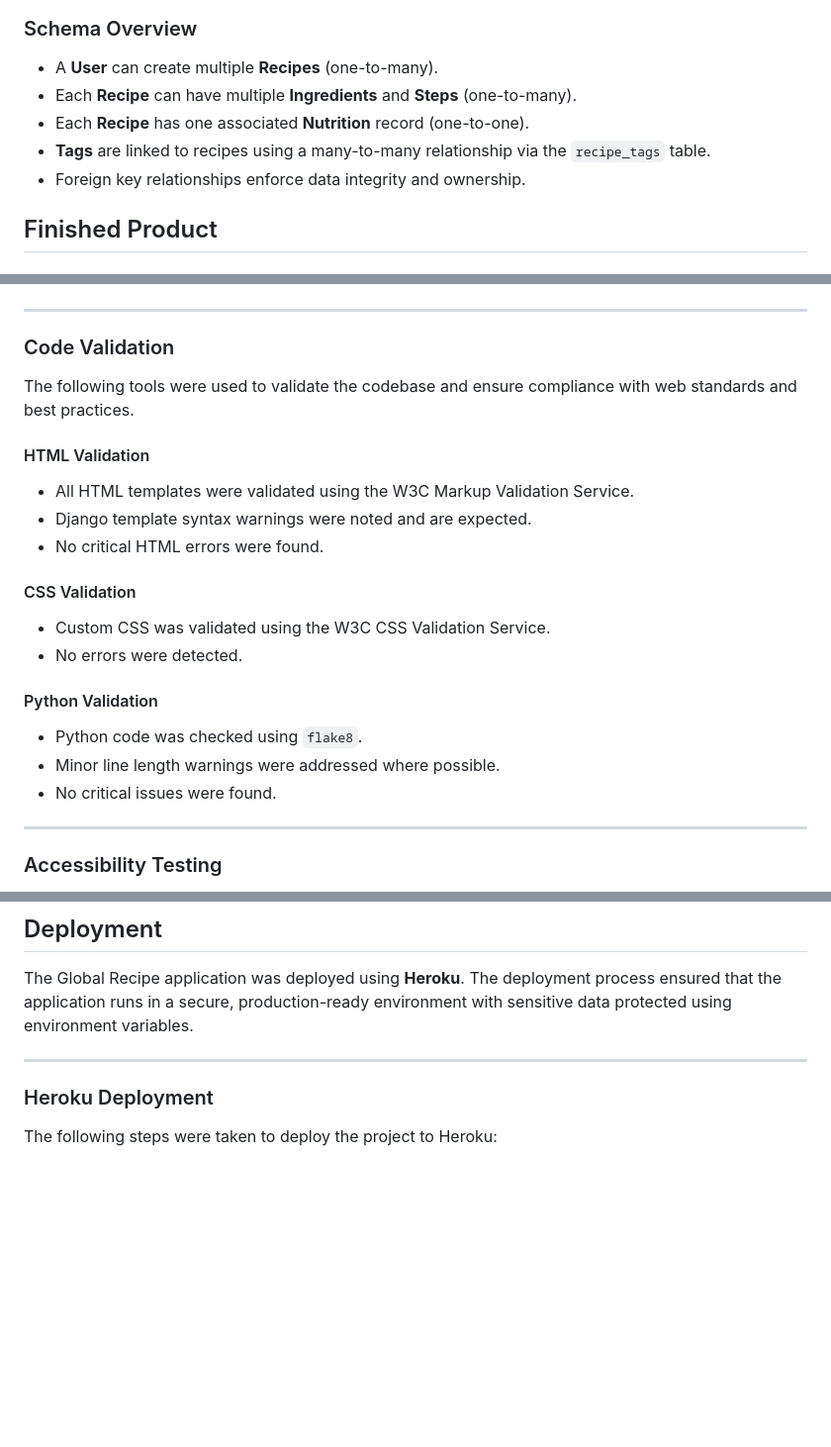
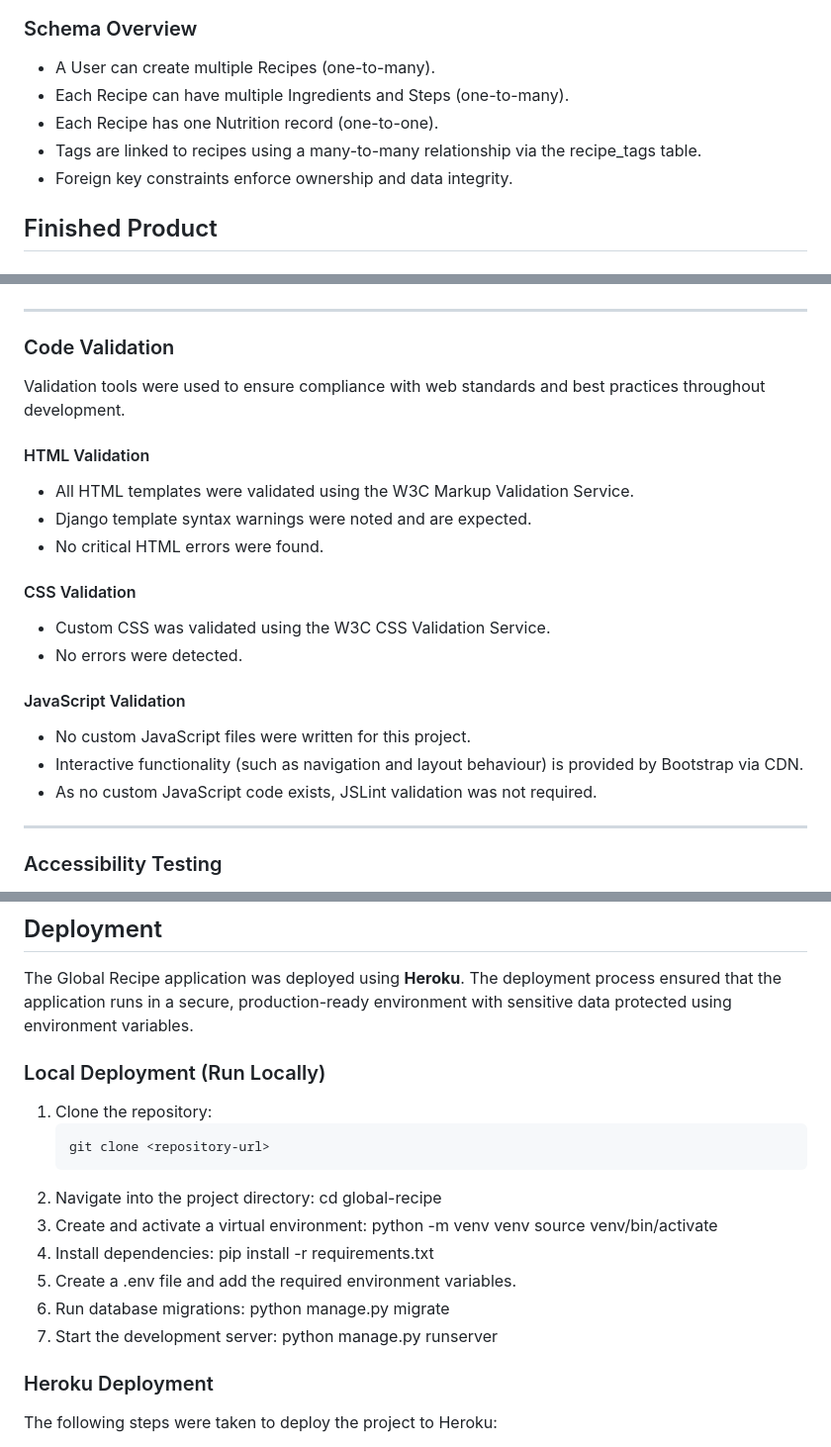
Before and after one commit to HelniseS/global-recipe, a Markdown page: README.md, 3 parts joined by grey strips. Shown at 99% size. Drawn GitHub-style; blank space fills up the shorter version.

Commit message:
Last change done to the read me file

````diff
--- a/README.md
+++ b/README.md
@@ -400,12 +405,11 @@ The schema was designed to support full CRUD functionality while maintaining dat
 
 ### Schema Overview
 
-- A **User** can create multiple **Recipes** (one-to-many).
-- Each **Recipe** can have multiple **Ingredients** and **Steps** (one-to-many).
-- Each **Recipe** has one associated **Nutrition** record (one-to-one).
-- **Tags** are linked to recipes using a many-to-many relationship via the `recipe_tags` table.
-- Foreign key relationships enforce data integrity and ownership.
-
+- A User can create multiple Recipes (one-to-many).
+- Each Recipe can have multiple Ingredients and Steps (one-to-many).
+- Each Recipe has one Nutrition record (one-to-one).
+- Tags are linked to recipes using a many-to-many relationship via the recipe_tags table.
+- Foreign key constraints enforce ownership and data integrity.
 
 ## Finished Product
 
@@ -589,7 +594,8 @@ All core user journeys were tested manually to ensure correct behaviour under no
 
 ### Code Validation
 
-The following tools were used to validate the codebase and ensure compliance with web standards and best practices.
+Validation tools were used to ensure compliance with web standards and best practices throughout development.
+
 
 #### HTML Validation
 - All HTML templates were validated using the W3C Markup Validation Service.
@@ -600,10 +606,11 @@ The following tools were used to validate the codebase and ensure compliance wit
 - Custom CSS was validated using the W3C CSS Validation Service.
 - No errors were detected.
 
-#### Python Validation
-- Python code was checked using `flake8`.
-- Minor line length warnings were addressed where possible.
-- No critical issues were found.
+#### JavaScript Validation
+
+- No custom JavaScript files were written for this project.
+- Interactive functionality (such as navigation and layout behaviour) is provided by Bootstrap via CDN.
+- As no custom JavaScript code exists, JSLint validation was not required.
 
 ---
 
@@ -662,7 +669,26 @@ The project repository is hosted on GitHub and includes regular commits document
 
 The Global Recipe application was deployed using **Heroku**. The deployment process ensured that the application runs in a secure, production-ready environment with sensitive data protected using environment variables.
 
----
+
+### Local Deployment (Run Locally)
+
+1. Clone the repository:
+   ```bash
+   git clone <repository-url>
+2. Navigate into the project directory:
+cd global-recipe
+3. Create and activate a virtual environment:
+python -m venv venv
+source venv/bin/activate
+4. Install dependencies:
+pip install -r requirements.txt
+5. Create a .env file and add the required environment variables.
+6. Run database migrations:
+python manage.py migrate
+7. Start the development server:
+python manage.py runserver
+
+
 
 ### Heroku Deployment
 
````
Also changed, not shown: other parts of README.md (+19 -11 lines).
